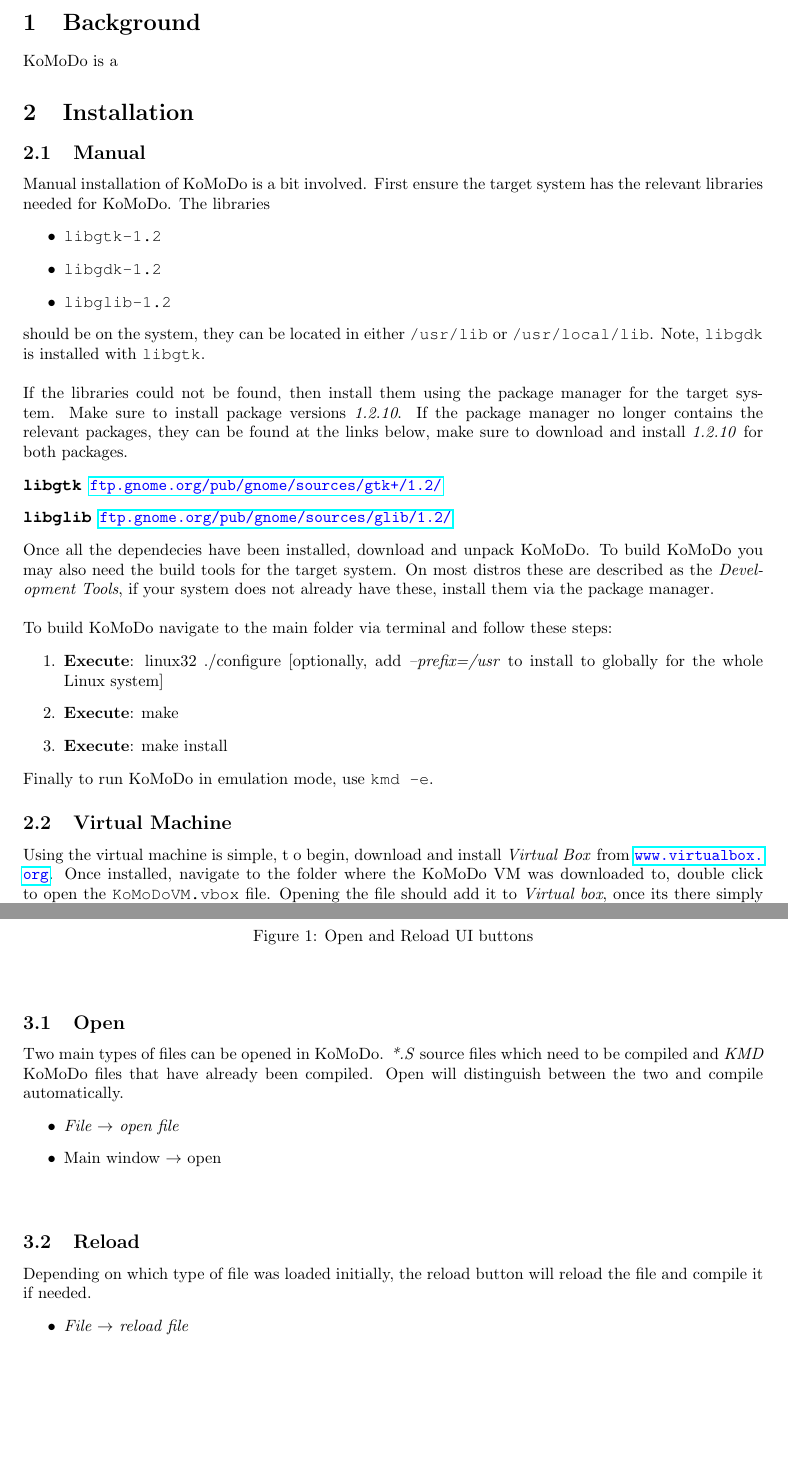
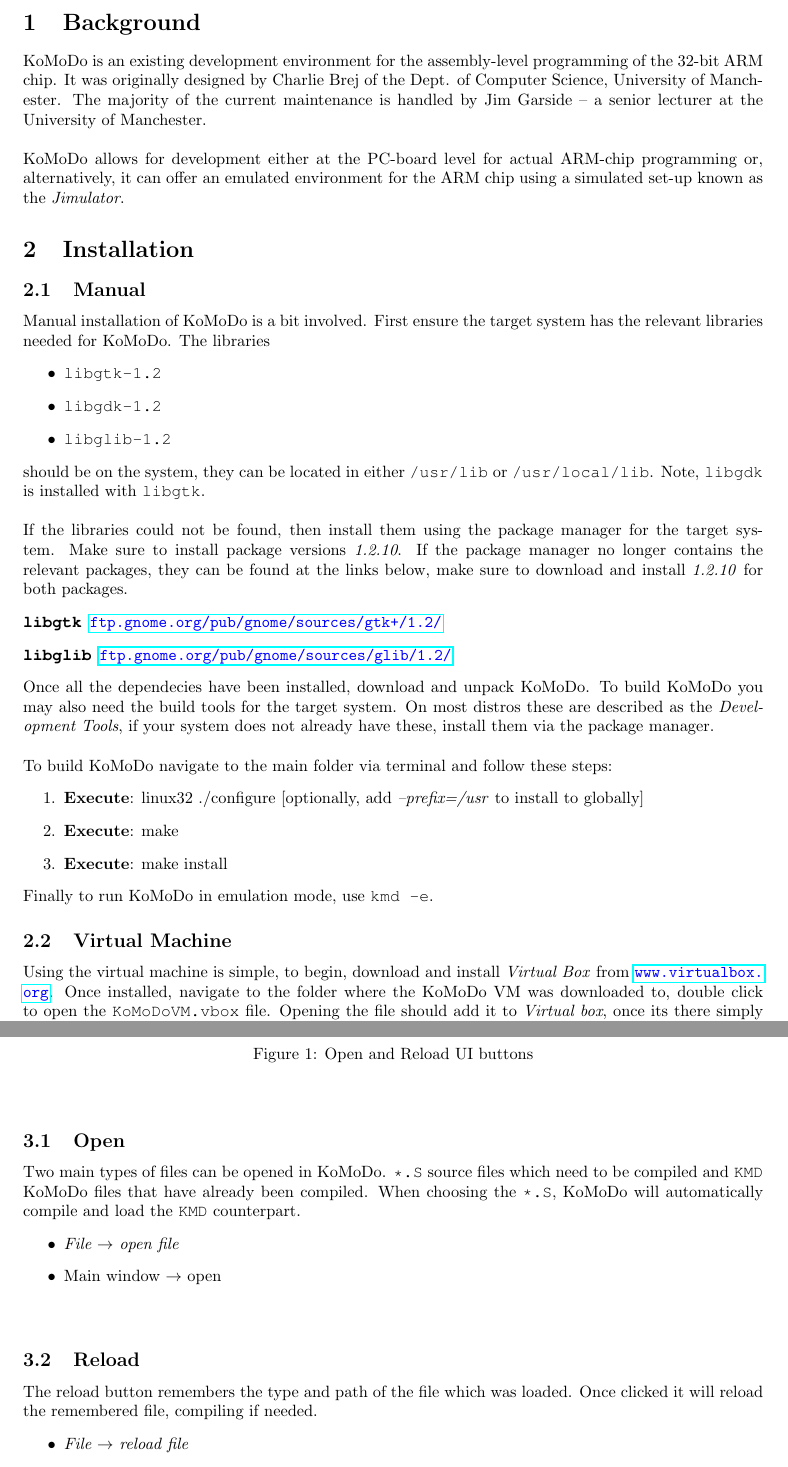
Before and after one commit to Hbrinj/mscwriteup, a LaTeX document (beginnersguide/main.tex, which reads beginnersguide/background.tex, beginnersguide/filectrl.tex, beginnersguide/installation.tex): two parts of pages 3 and 4 of 9, joined at a grey line, cut so that both start at the same text, the shorter picture padded with empty space. Compiled offline with pdfLaTeX.

Commit message:
Did some changes and changed the memvis image
Signed-off-by: Houman Brinjcargorabi <Hbrinjcar@gmail.com>

```diff
--- a/beginnersguide/background.tex
+++ b/beginnersguide/background.tex
@@ -1,3 +1,5 @@
 % !TEX root = ./main.tex
 \sctn{Background}
-KoMoDo is a
+KoMoDo is an existing development environment for the assembly-level programming of the 32-bit ARM chip.  It was originally designed by Charlie Brej of the Dept. of Computer Science, University of Manchester. The majority of the current maintenance is handled by Jim Garside – a senior lecturer at the University of Manchester.\\\\
+%
+KoMoDo allows for development either at the PC-board level for actual ARM-chip programming or, alternatively, it can offer an emulated environment for the ARM chip using a simulated set-up known as the \itl{Jimulator}.
--- a/beginnersguide/filectrl.tex
+++ b/beginnersguide/filectrl.tex
@@ -4,14 +4,14 @@
 \fig{\centering\img{1}{openreload}}{Open and Reload UI buttons}{openreload}
 
 \ssctn{Open}
-Two main types of files can be opened in KoMoDo. \itl{*.S} source files which need to be compiled and \itl{KMD} KoMoDo files that have already been compiled. Open will distinguish between the two and compile automatically.
+Two main types of files can be opened in KoMoDo. \func{*.S} source files which need to be compiled and \func{KMD} KoMoDo files that have already been compiled. When choosing the \func{*.S}, KoMoDo will automatically compile and load the \func{KMD} counterpart.
 \itm{
   \item \itl{File \rarr open file}
   \item Main window \rarr open \\\\
 }
 
 \ssctn{Reload}
-Depending on which type of file was loaded initially, the reload button will reload the file and compile it if needed.
+The reload button remembers the type and path of the file which was loaded. Once clicked it will reload the remembered file, compiling if needed.
 \itm{
   \item \itl{File \rarr reload file}
   \item Main window \rarr reload \\\\
--- a/beginnersguide/installation.tex
+++ b/beginnersguide/installation.tex
@@ -19,7 +19,7 @@
 %
 To build KoMoDo navigate to the main folder via terminal and follow these steps:
 \num{
-  \item \bld{Execute}: linux32 ./configure [optionally, add \itl{--prefix=/usr} to install to globally for the whole Linux system]
+  \item \bld{Execute}: linux32 ./configure [optionally, add \itl{--prefix=/usr} to install to globally]
   \item \bld{Execute}: make
   \item \bld{Execute}: make install
 }
@@ -27,6 +27,6 @@
 Finally to run KoMoDo in emulation mode, use \func{kmd -e}.
 
 \ssctn{Virtual Machine}
-Using the virtual machine is simple, t o begin, download and install \itl{Virtual Box} from \textcolor{blue}{\url{www.virtualbox.org}}. Once installed, navigate to the folder where the KoMoDo VM was downloaded to, double click to open the \func{KoMoDoVM.vbox} file. Opening the file should add it to \itl{Virtual box}, once its there simply start the virtual machine. If for any reason you wish to change any of the virtual machine's settings, do so before running the VM. Refer to the \itl{Virtual Box} documentation for any other relevant information.\\\\
+Using the virtual machine is simple, to begin, download and install \itl{Virtual Box} from \textcolor{blue}{\url{www.virtualbox.org}}. Once installed, navigate to the folder where the KoMoDo VM was downloaded to, double click to open the \func{KoMoDoVM.vbox} file. Opening the file should add it to \itl{Virtual box}, once its there simply start the virtual machine. If for any reason you wish to change any of the virtual machine's settings, do so before running the VM. Refer to the \itl{Virtual Box} documentation for any other relevant information.\\\\
 %
 The password for the username: komodo is \bld{`komodo'}.
```
Also changed, not shown: beginnersguide/debug.tex (+4 -4 lines), beginnersguide/extra.tex (+1 -1 lines).
